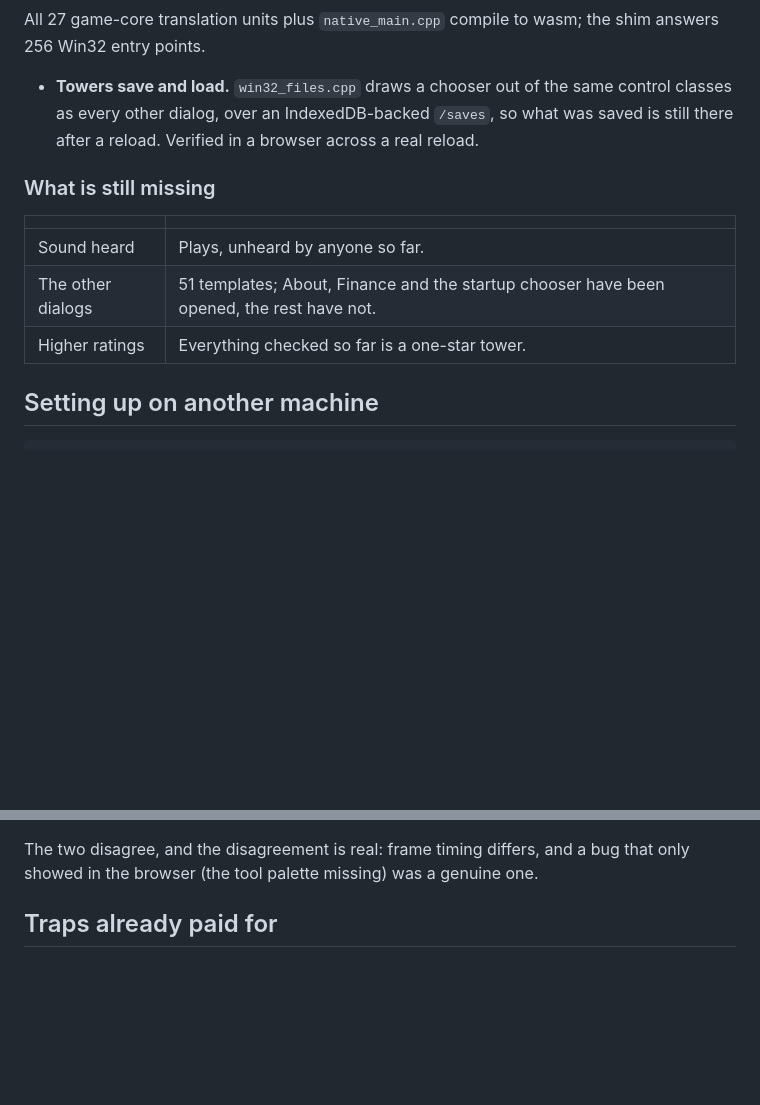
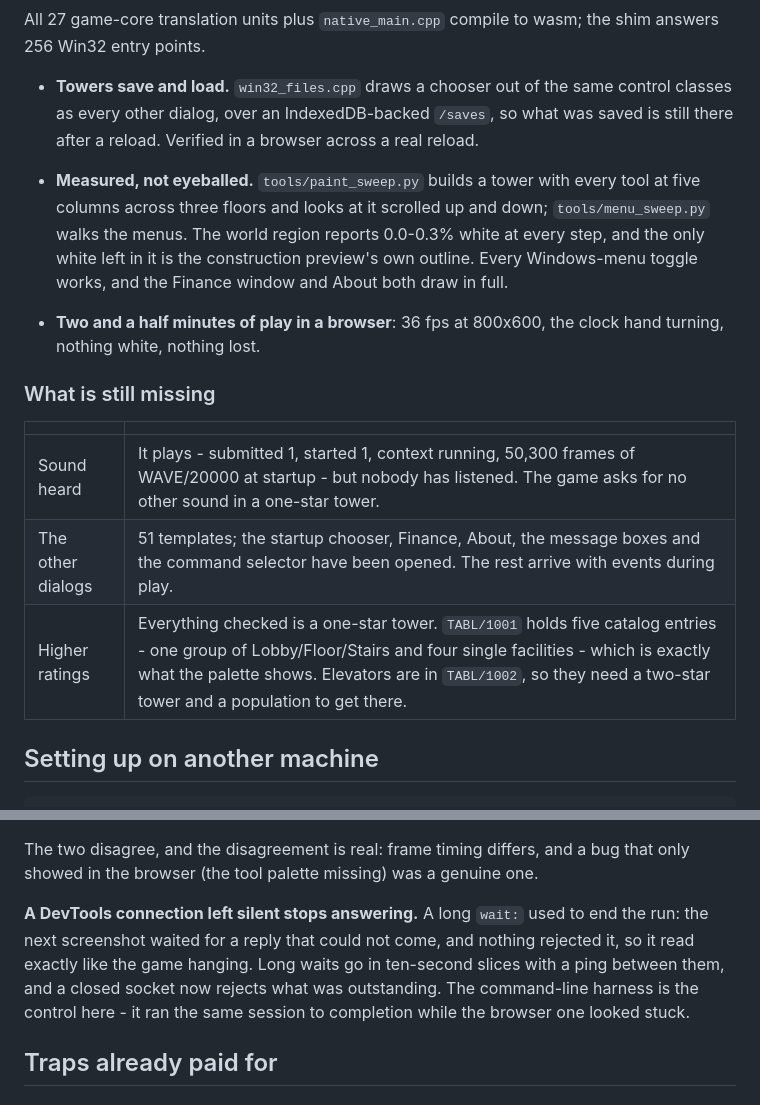
Before and after one commit to yomei-o/simtower_wasm, a Markdown page: RESUME.md, 2 parts joined by grey strips. Rendered like a GitHub page; blank space fills up the shorter version.

Commit message:
RESUME: what the sweeps found, and what a one-star palette holds
The world reports 0.0-0.3% white at every step of a full build-everything
sweep, the menus all work, and two and a half minutes of browser play stays at
36 fps.  Also TABL/1001's five catalog entries, which is why there is no
elevator to test yet, and the DevTools connection that stops answering when it
is left silent.

```diff
--- a/RESUME.md
+++ b/RESUME.md
@@ -51,13 +51,22 @@ shim answers 256 Win32 entry points.
   what was saved is still there after a reload. Verified in a browser across a
   real reload.
 
+* **Measured, not eyeballed.** `tools/paint_sweep.py` builds a tower with every
+  tool at five columns across three floors and looks at it scrolled up and
+  down; `tools/menu_sweep.py` walks the menus. The world region reports
+  0.0-0.3% white at every step, and the only white left in it is the
+  construction preview's own outline. Every Windows-menu toggle works, and the
+  Finance window and About both draw in full.
+* **Two and a half minutes of play in a browser**: 36 fps at 800x600, the clock
+  hand turning, nothing white, nothing lost.
+
 ### What is still missing
 
 | | |
 |---|---|
-| Sound heard | Plays, unheard by anyone so far. |
-| The other dialogs | 51 templates; About, Finance and the startup chooser have been opened, the rest have not. |
-| Higher ratings | Everything checked so far is a one-star tower. |
+| Sound heard | It plays - submitted 1, started 1, context running, 50,300 frames of WAVE/20000 at startup - but nobody has listened. The game asks for no other sound in a one-star tower. |
+| The other dialogs | 51 templates; the startup chooser, Finance, About, the message boxes and the command selector have been opened. The rest arrive with events during play. |
+| Higher ratings | Everything checked is a one-star tower. `TABL/1001` holds five catalog entries - one group of Lobby/Floor/Stairs and four single facilities - which is exactly what the palette shows. Elevators are in `TABL/1002`, so they need a two-star tower and a population to get there. |
 
 ## Setting up on another machine
 
@@ -147,6 +156,13 @@ is tried first. `SIMTOWER_BROWSER` overrides.
 
 The two disagree, and the disagreement is real: frame timing differs, and a bug
 that only showed in the browser (the tool palette missing) was a genuine one.
+
+**A DevTools connection left silent stops answering.** A long `wait:` used to
+end the run: the next screenshot waited for a reply that could not come, and
+nothing rejected it, so it read exactly like the game hanging. Long waits go in
+ten-second slices with a ping between them, and a closed socket now rejects
+what was outstanding. The command-line harness is the control here - it ran the
+same session to completion while the browser one looked stuck.
 
 ## Traps already paid for
 
```
